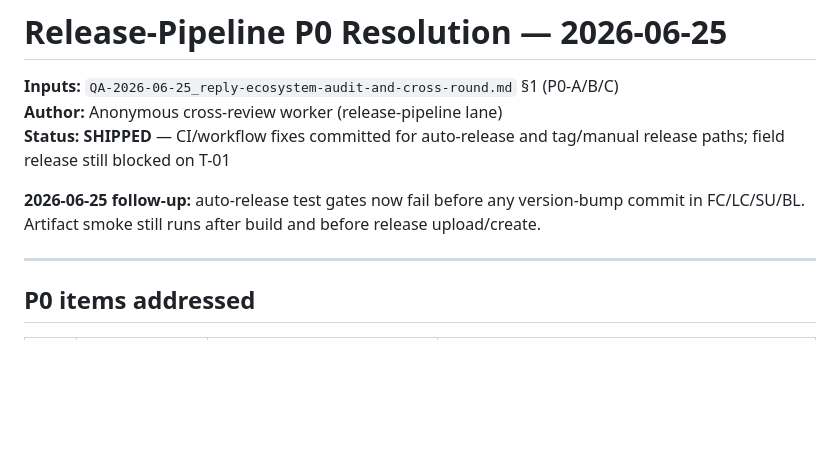
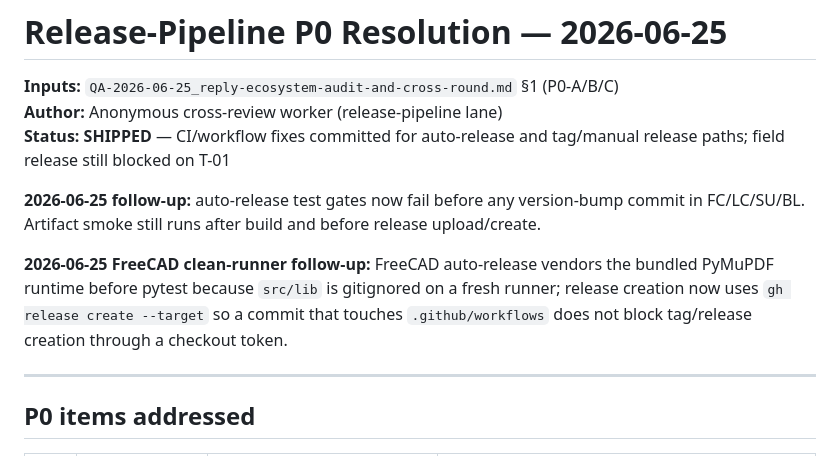
Before and after one commit to BlueCollar-Systems/BlueCollar-Website, a Markdown page: _LLM_CONTROL_PACK/QA/QA-2026-06-25_release-pipeline-p0-resolution.md, the part around the change. Rendered like a GitHub page; blank space fills up the shorter version.

Commit message:
docs(qa): record release-pipeline P0 follow-up [skip release]

```diff
--- a/_LLM_CONTROL_PACK/QA/QA-2026-06-25_release-pipeline-p0-resolution.md
+++ b/_LLM_CONTROL_PACK/QA/QA-2026-06-25_release-pipeline-p0-resolution.md
@@ -5,6 +5,8 @@
 **Status:** **SHIPPED** — CI/workflow fixes committed for auto-release and tag/manual release paths; field release still blocked on T-01
 
 **2026-06-25 follow-up:** auto-release test gates now fail before any version-bump commit in FC/LC/SU/BL. Artifact smoke still runs after build and before release upload/create.
+
+**2026-06-25 FreeCAD clean-runner follow-up:** FreeCAD auto-release vendors the bundled PyMuPDF runtime before pytest because `src/lib` is gitignored on a fresh runner; release creation now uses `gh release create --target` so a commit that touches `.github/workflows` does not block tag/release creation through a checkout token.
 
 ---
 
```
Also changed, not shown: _LLM_CONTROL_PACK/QA/QA-2026-06-24_worker-status-log.md (+1 -0 lines).
